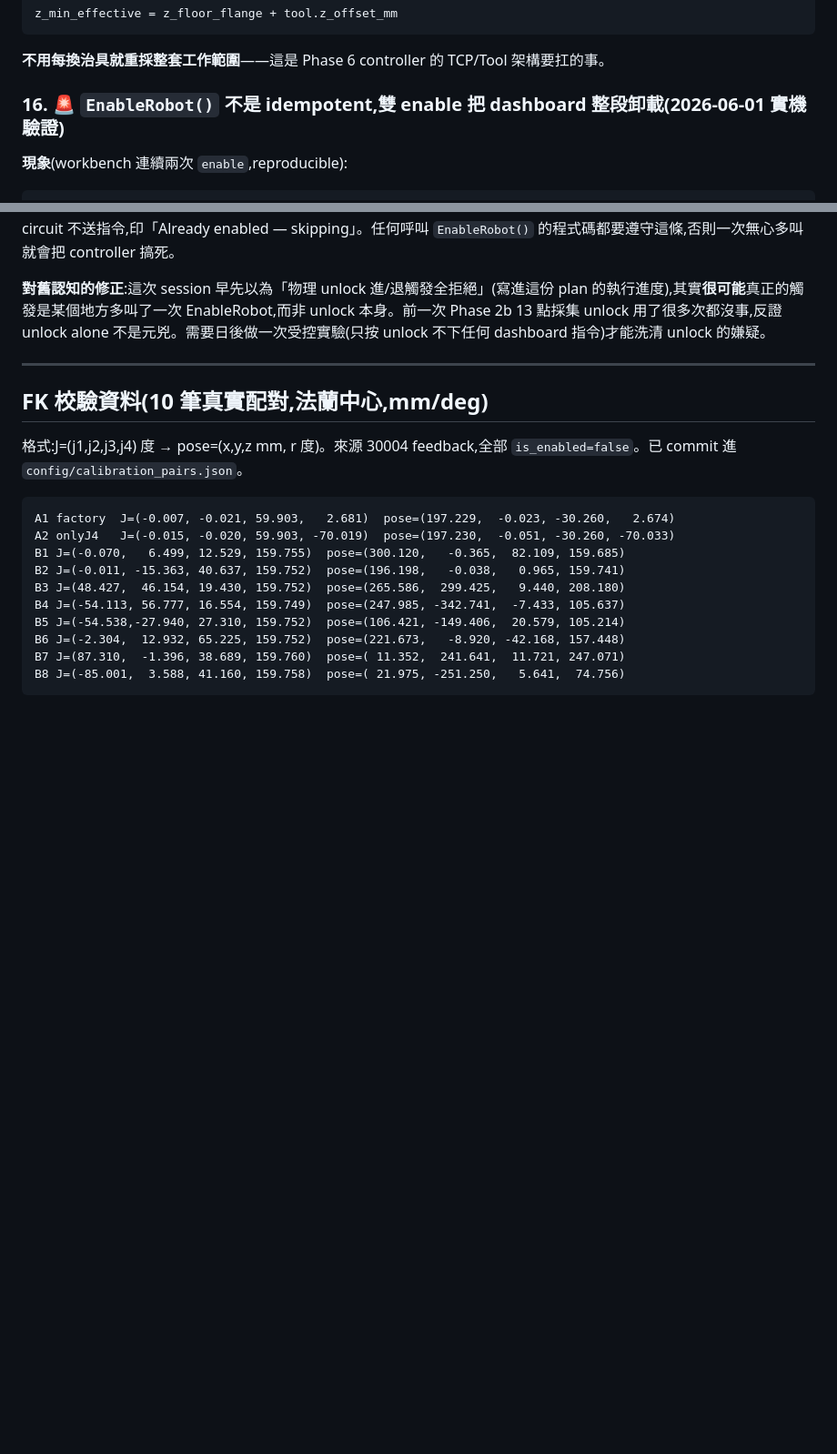
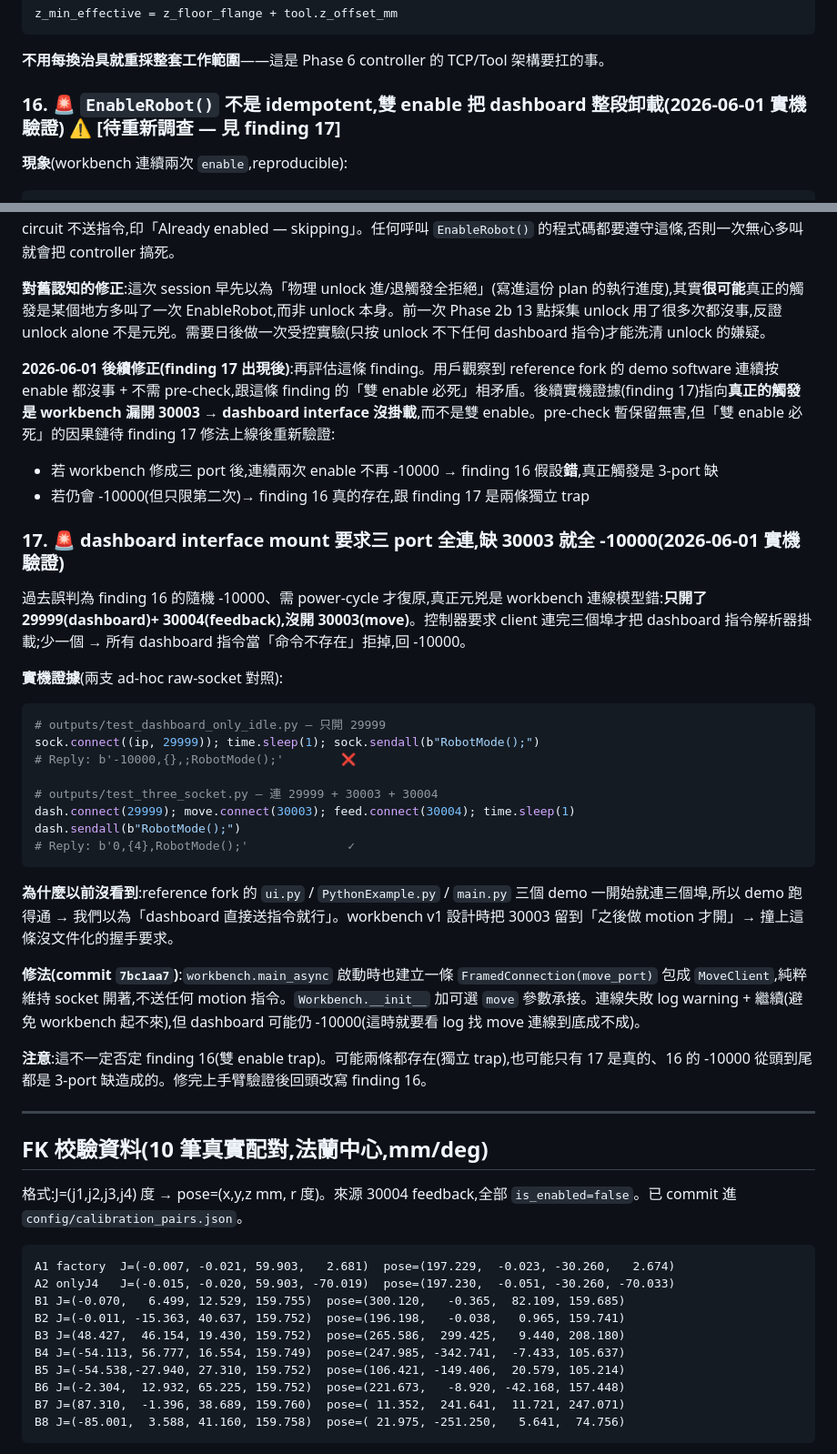
Before and after one commit to YCL0209/mg400-workspace, a Markdown page: PROGRESS.md, 2 parts joined by grey strips. Shown at 91% size. GitHub-like rendering; blank space fills up the shorter version.

Commit message:
PROGRESS: add finding 17 (dashboard mount needs 3 ports), flag finding 16 as TBD
Finding 17 documents the real cause of the random -10000 we previously
attributed to a double-enable trap (finding 16): the controller only mounts
the dashboard command interface after the client opens all three ports
(29999/30003/30004). Workbench was only opening 29999 + 30004, so dashboard
commands silently failed with -10000 "command not exist".

Evidence: two ad-hoc raw-socket scripts; only the three-port one gets
'0,{5},RobotMode();' back. Reference fork demos all open three ports up
front, so they never tripped this.

Finding 16's pre-check stays for now (harmless), but the "double-enable
unmounts dashboard" causal chain may be wrong — flagged as 待重新調查 until
the 3-port fix is verified on hardware. Adds a hypothesis-resolution rule:
if connecting all three ports makes double-enable safe, finding 16 was
miscategorized.

````diff
--- a/PROGRESS.md
+++ b/PROGRESS.md
@@ -238,7 +238,7 @@ z_min_effective = z_floor_flange + tool.z_offset_mm
 ```
 **不用每換治具就重採整套工作範圍**——這是 Phase 6 controller 的 TCP/Tool 架構要扛的事。
 
-### 16. **🚨 `EnableRobot()` 不是 idempotent,雙 enable 把 dashboard 整段卸載(2026-06-01 實機驗證)**
+### 16. **🚨 `EnableRobot()` 不是 idempotent,雙 enable 把 dashboard 整段卸載(2026-06-01 實機驗證)** ⚠ [待重新調查 — 見 finding 17]
 
 **現象**(workbench 連續兩次 `enable`,reproducible):
 ```
@@ -263,6 +263,32 @@ mg400> status
 **修法(已 commit)**:`workbench.cmd_enable()` 加 pre-check:先讀 feedback snapshot,若 `is_enabled` 為 True 就 short-circuit 不送指令,印「Already enabled — skipping」。任何呼叫 `EnableRobot()` 的程式碼都要遵守這條,否則一次無心多叫就會把 controller 搞死。
 
 **對舊認知的修正**:這次 session 早先以為「物理 unlock 進/退觸發全拒絕」(寫進這份 plan 的執行進度),其實**很可能**真正的觸發是某個地方多叫了一次 EnableRobot,而非 unlock 本身。前一次 Phase 2b 13 點採集 unlock 用了很多次都沒事,反證 unlock alone 不是元兇。需要日後做一次受控實驗(只按 unlock 不下任何 dashboard 指令)才能洗清 unlock 的嫌疑。
+
+**2026-06-01 後續修正(finding 17 出現後)**:再評估這條 finding。用戶觀察到 reference fork 的 demo software 連續按 enable 都沒事 + 不需 pre-check,跟這條 finding 的「雙 enable 必死」相矛盾。後續實機證據(finding 17)指向**真正的觸發是 workbench 漏開 30003 → dashboard interface 沒掛載**,而不是雙 enable。pre-check 暫保留無害,但「雙 enable 必死」的因果鏈待 finding 17 修法上線後重新驗證:
+- 若 workbench 修成三 port 後,連續兩次 enable 不再 -10000 → finding 16 假設**錯**,真正觸發是 3-port 缺
+- 若仍會 -10000(但只限第二次)→ finding 16 真的存在,跟 finding 17 是兩條獨立 trap
+
+### 17. **🚨 dashboard interface mount 要求三 port 全連,缺 30003 就全 -10000(2026-06-01 實機驗證)**
+
+過去誤判為 finding 16 的隨機 -10000、需 power-cycle 才復原,真正元兇是 workbench 連線模型錯:**只開了 29999(dashboard)+ 30004(feedback),沒開 30003(move)**。控制器要求 client 連完三個埠才把 dashboard 指令解析器掛載;少一個 → 所有 dashboard 指令當「命令不存在」拒掉,回 -10000。
+
+**實機證據**(兩支 ad-hoc raw-socket 對照):
+```python
+# outputs/test_dashboard_only_idle.py — 只開 29999
+sock.connect((ip, 29999)); time.sleep(1); sock.sendall(b"RobotMode();")
+# Reply: b'-10000,{},;RobotMode();'        ❌
+
+# outputs/test_three_socket.py — 連 29999 + 30003 + 30004
+dash.connect(29999); move.connect(30003); feed.connect(30004); time.sleep(1)
+dash.sendall(b"RobotMode();")
+# Reply: b'0,{4},RobotMode();'              ✓
+```
+
+**為什麼以前沒看到**:reference fork 的 `ui.py` / `PythonExample.py` / `main.py` 三個 demo 一開始就連三個埠,所以 demo 跑得通 → 我們以為「dashboard 直接送指令就行」。workbench v1 設計時把 30003 留到「之後做 motion 才開」→ 撞上這條沒文件化的握手要求。
+
+**修法(commit `7bc1aa7`)**:`workbench.main_async` 啟動時也建立一條 `FramedConnection(move_port)` 包成 `MoveClient`,純粹維持 socket 開著,不送任何 motion 指令。`Workbench.__init__` 加可選 `move` 參數承接。連線失敗 log warning + 繼續(避免 workbench 起不來),但 dashboard 可能仍 -10000(這時就要看 log 找 move 連線到底成不成)。
+
+**注意**:這不一定否定 finding 16(雙 enable trap)。可能兩條都存在(獨立 trap),也可能只有 17 是真的、16 的 -10000 從頭到尾都是 3-port 缺造成的。修完上手臂驗證後回頭改寫 finding 16。
 
 ---
 
````
